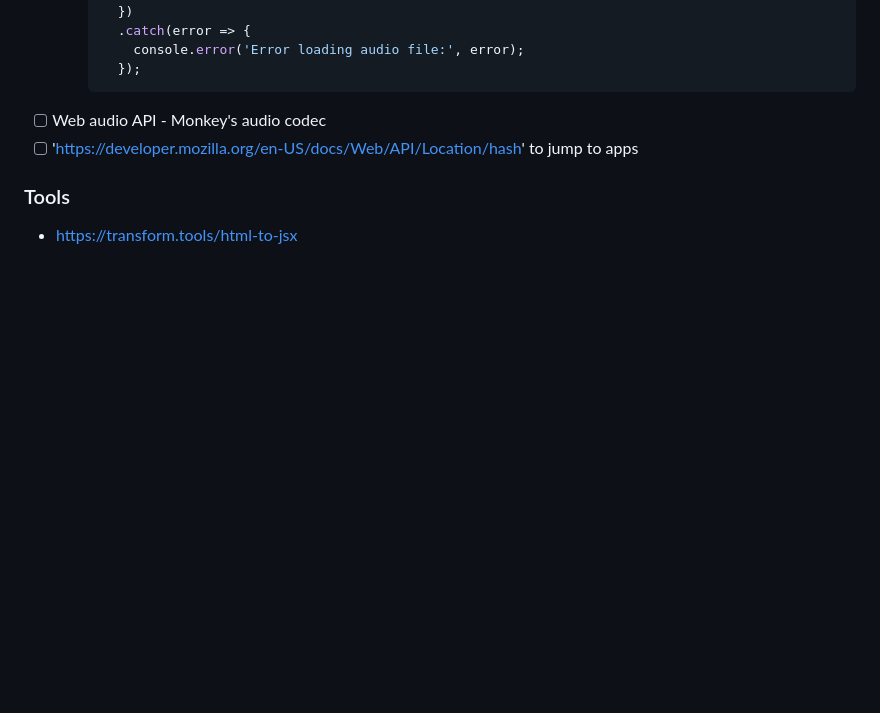
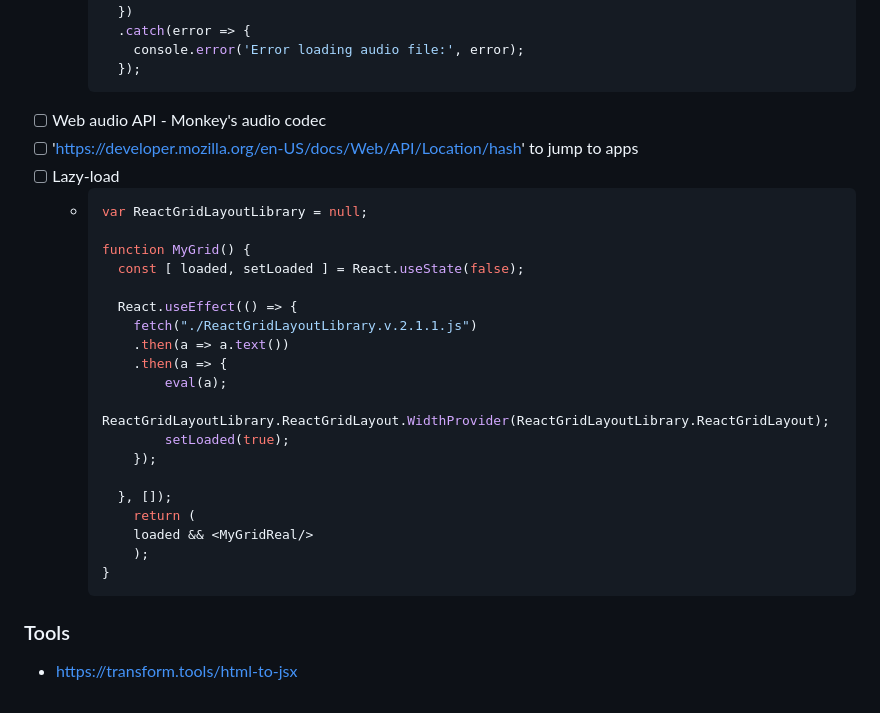
Before and after one commit to dirkarnez/airport, a Markdown page: README.md, the part around the change. GitHub-like rendering; blank space fills up the shorter version.

Commit message:
- update README.md

````diff
--- a/README.md
+++ b/README.md
@@ -109,6 +109,28 @@
     ```
 - [ ] Web audio API - Monkey's audio codec
 - [ ] 'https://developer.mozilla.org/en-US/docs/Web/API/Location/hash' to jump to apps
+- [ ] Lazy-load
+  - ```jsx
+    var ReactGridLayoutLibrary = null;
+
+    function MyGrid() {
+      const [ loaded, setLoaded ] = React.useState(false);
+
+      React.useEffect(() => {
+        fetch("./ReactGridLayoutLibrary.v.2.1.1.js")
+        .then(a => a.text())
+        .then(a => {
+            eval(a);
+            ReactGridLayoutLibrary.ReactGridLayout.WidthProvider(ReactGridLayoutLibrary.ReactGridLayout);
+            setLoaded(true);
+        });
+
+      }, []);
+    	return (
+        loaded && <MyGridReal/>
+    	);
+    }
+    ```
 
 ### Tools
 - https://transform.tools/html-to-jsx
````
